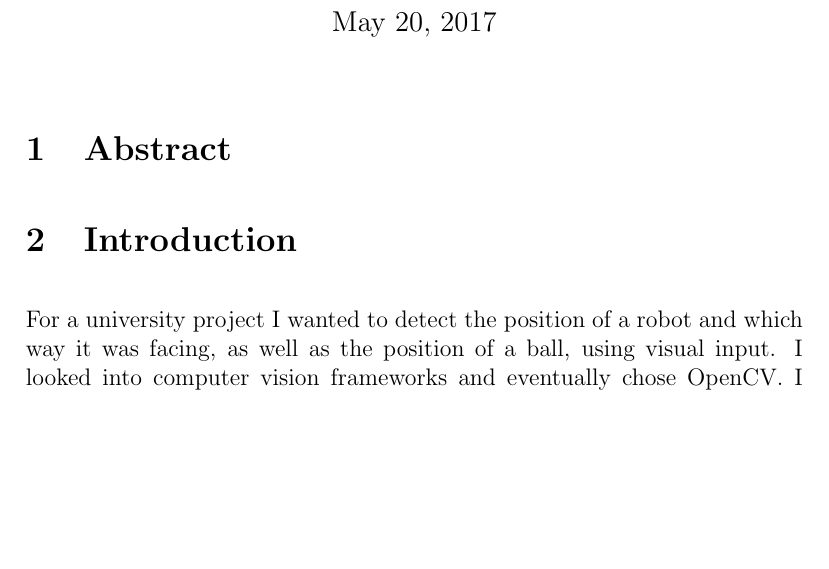
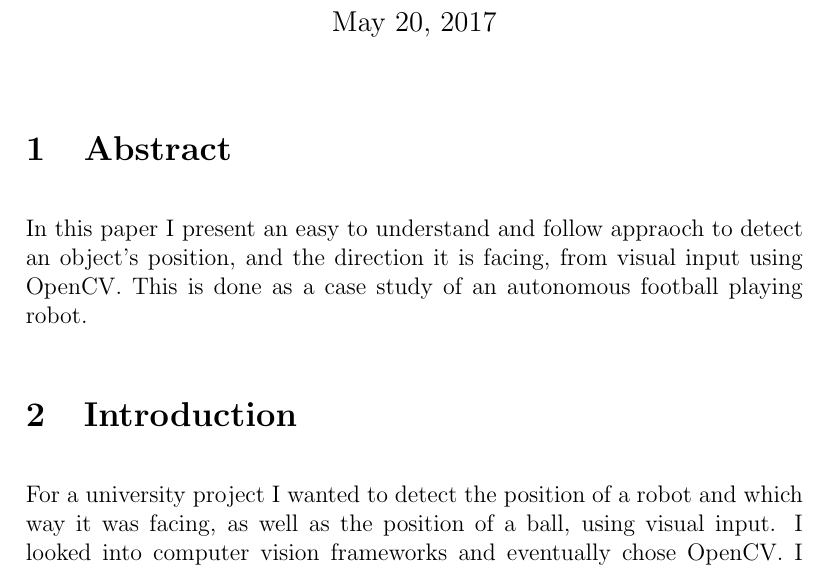
Before and after one commit to AcademischSchrijven/assignment8, a LaTeX problem sheet (assignment8_s4549775.tex): part of page 1 of 2, cut so that both start at the same text, the shorter picture padded with empty space. Compiled offline with pdfLaTeX.

Commit message:
Add a draft of the abstract.

```diff
--- a/assignment8_s4549775.tex
+++ b/assignment8_s4549775.tex
@@ -11,6 +11,7 @@
 \maketitle
 
 \section{Abstract}
+In this paper I present an easy to understand and follow appraoch to detect an object's position, and the direction it is facing, from visual input using OpenCV. This is done as a case study of an autonomous football playing robot.
 
 \section{Introduction}
 For a university project I wanted to detect the position of a robot and which way it was facing, as well as the position of a ball, using visual input. I looked into computer vision frameworks and eventually chose OpenCV. I expected there to be some prebuilt functionality for something as mundane as detecting an arrow but was disappointed.
```
